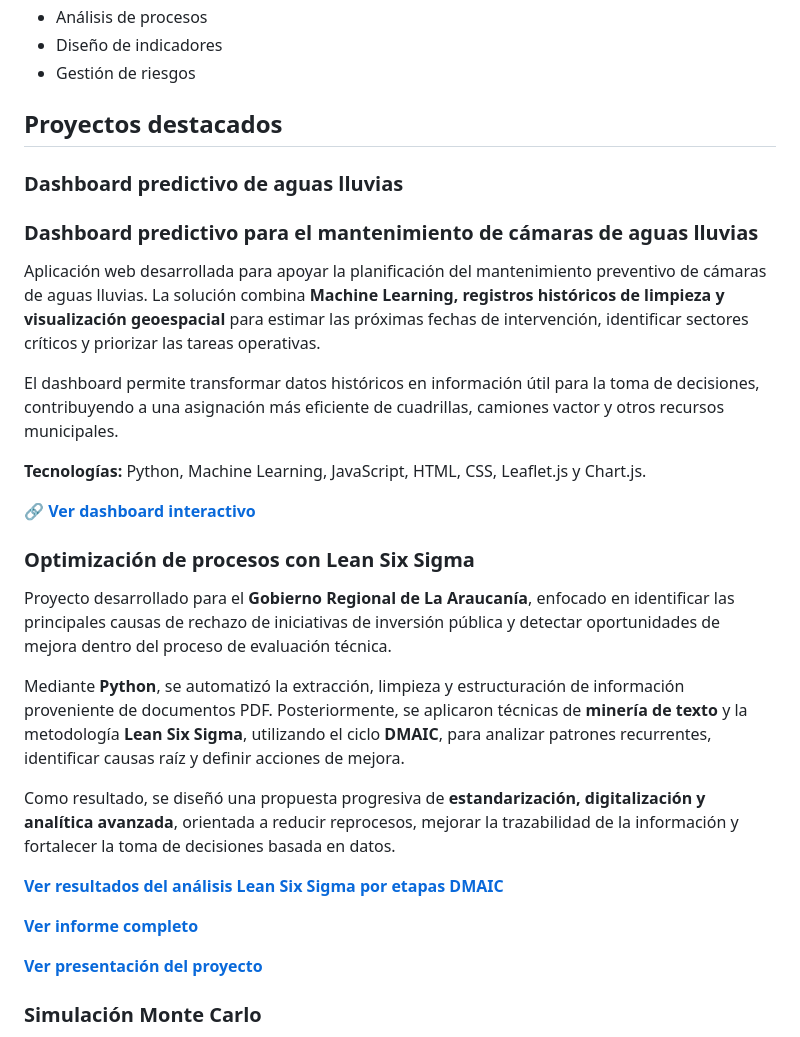
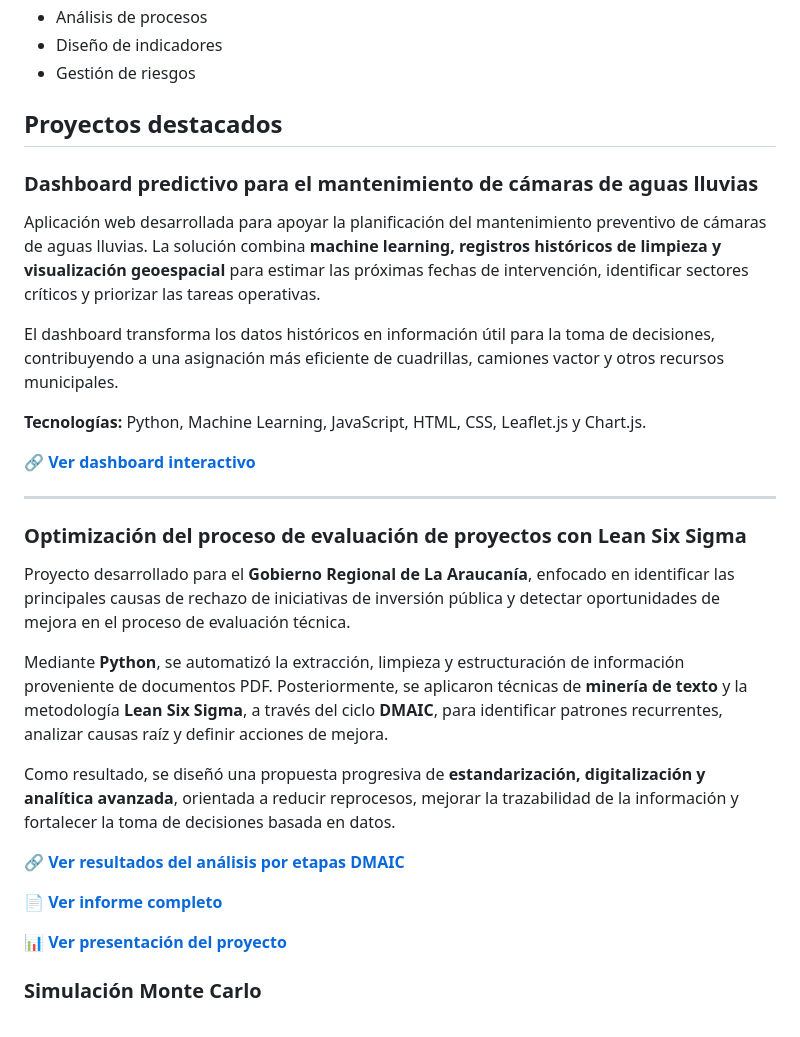
Before and after one commit to Abraham123w/Abraham123w, a Markdown page: README.md, the part around the change. GitHub-like rendering.

```diff
--- a/README.md
+++ b/README.md
@@ -48,32 +48,31 @@ Me interesa desarrollar soluciones que combinen análisis de datos, automatizaci
 
 ## Proyectos destacados
 
-### Dashboard predictivo de aguas lluvias
-
 ### Dashboard predictivo para el mantenimiento de cámaras de aguas lluvias
 
-Aplicación web desarrollada para apoyar la planificación del mantenimiento preventivo de cámaras de aguas lluvias. La solución combina **Machine Learning, registros históricos de limpieza y visualización geoespacial** para estimar las próximas fechas de intervención, identificar sectores críticos y priorizar las tareas operativas.
+Aplicación web desarrollada para apoyar la planificación del mantenimiento preventivo de cámaras de aguas lluvias. La solución combina **machine learning, registros históricos de limpieza y visualización geoespacial** para estimar las próximas fechas de intervención, identificar sectores críticos y priorizar las tareas operativas.
 
-El dashboard permite transformar datos históricos en información útil para la toma de decisiones, contribuyendo a una asignación más eficiente de cuadrillas, camiones vactor y otros recursos municipales.
+El dashboard transforma los datos históricos en información útil para la toma de decisiones, contribuyendo a una asignación más eficiente de cuadrillas, camiones vactor y otros recursos municipales.
 
 **Tecnologías:** Python, Machine Learning, JavaScript, HTML, CSS, Leaflet.js y Chart.js.
 
 🔗 **[Ver dashboard interactivo](https://abraham123w.github.io/Dashboard_Predictivo_para_Mantenimiento_de_c-maras-Aguas-Lluvias/)**
 
+---
 
-### Optimización de procesos con Lean Six Sigma
+### Optimización del proceso de evaluación de proyectos con Lean Six Sigma
 
-Proyecto desarrollado para el **Gobierno Regional de La Araucanía**, enfocado en identificar las principales causas de rechazo de iniciativas de inversión pública y detectar oportunidades de mejora dentro del proceso de evaluación técnica.
+Proyecto desarrollado para el **Gobierno Regional de La Araucanía**, enfocado en identificar las principales causas de rechazo de iniciativas de inversión pública y detectar oportunidades de mejora en el proceso de evaluación técnica.
 
-Mediante **Python**, se automatizó la extracción, limpieza y estructuración de información proveniente de documentos PDF. Posteriormente, se aplicaron técnicas de **minería de texto** y la metodología **Lean Six Sigma**, utilizando el ciclo **DMAIC**, para analizar patrones recurrentes, identificar causas raíz y definir acciones de mejora.
+Mediante **Python**, se automatizó la extracción, limpieza y estructuración de información proveniente de documentos PDF. Posteriormente, se aplicaron técnicas de **minería de texto** y la metodología **Lean Six Sigma**, a través del ciclo **DMAIC**, para identificar patrones recurrentes, analizar causas raíz y definir acciones de mejora.
 
 Como resultado, se diseñó una propuesta progresiva de **estandarización, digitalización y analítica avanzada**, orientada a reducir reprocesos, mejorar la trazabilidad de la información y fortalecer la toma de decisiones basada en datos.
 
- **[Ver resultados del análisis Lean Six Sigma por etapas DMAIC](https://abraham123w.github.io/Lean-six-sigma-Gore-Araucan-a-/)**
+🔗 **[Ver resultados del análisis por etapas DMAIC](https://abraham123w.github.io/Lean-six-sigma-Gore-Araucan-a-/)**
 
- **[Ver informe completo](https://docs.google.com/document/d/1i5L52w914YWXFtKpGpBCP2cBG93-G6dBk0sUMKYRaEI/edit?usp=sharing)**
+📄 **[Ver informe completo](https://docs.google.com/document/d/1i5L52w914YWXFtKpGpBCP2cBG93-G6dBk0sUMKYRaEI/edit?usp=sharing)**
 
- **[Ver presentación del proyecto](https://docs.google.com/presentation/d/1Wjy5ASvA1IaAP1-O_7P3uf5iUr_quwyv/edit?usp=sharing&ouid=116356854024432931754&rtpof=true&sd=true)**
+📊 **[Ver presentación del proyecto](https://docs.google.com/presentation/d/1Wjy5ASvA1IaAP1-O_7P3uf5iUr_quwyv/edit?usp=sharing&ouid=116356854024432931754&rtpof=true&sd=true)**
 
 
 
```
